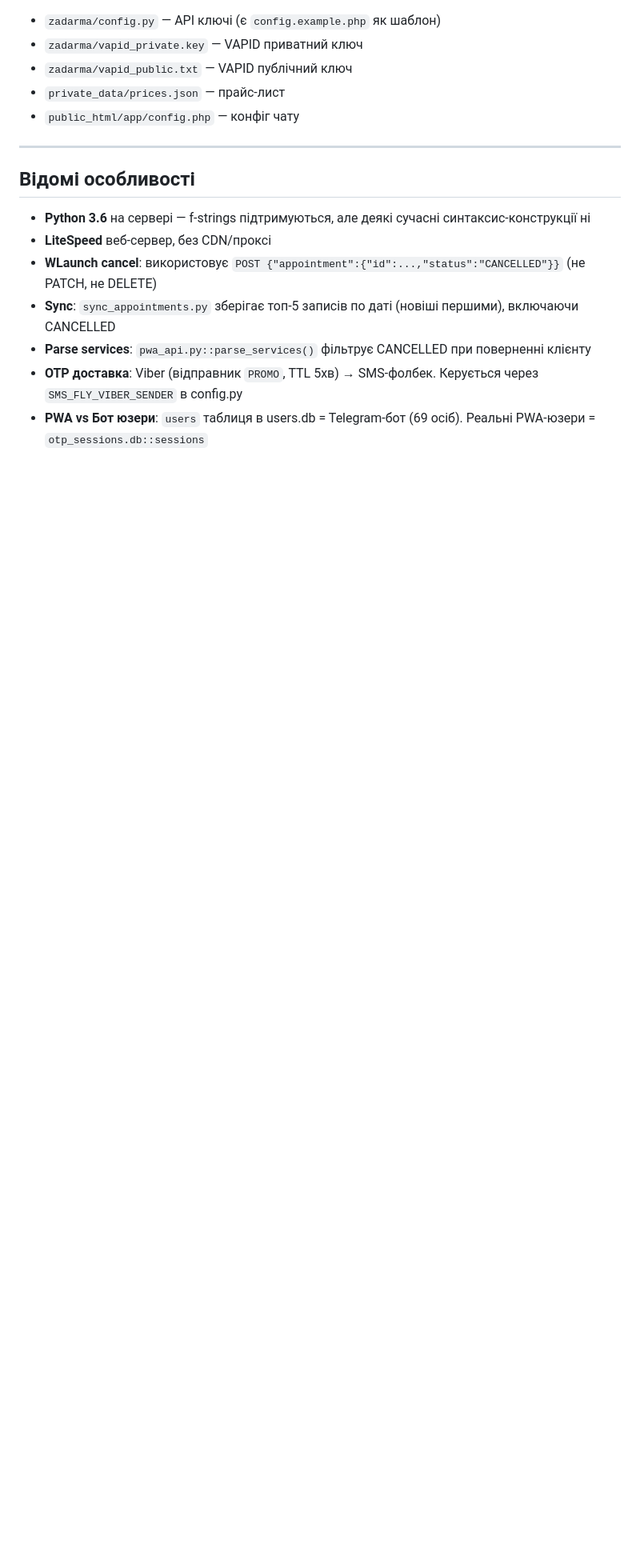
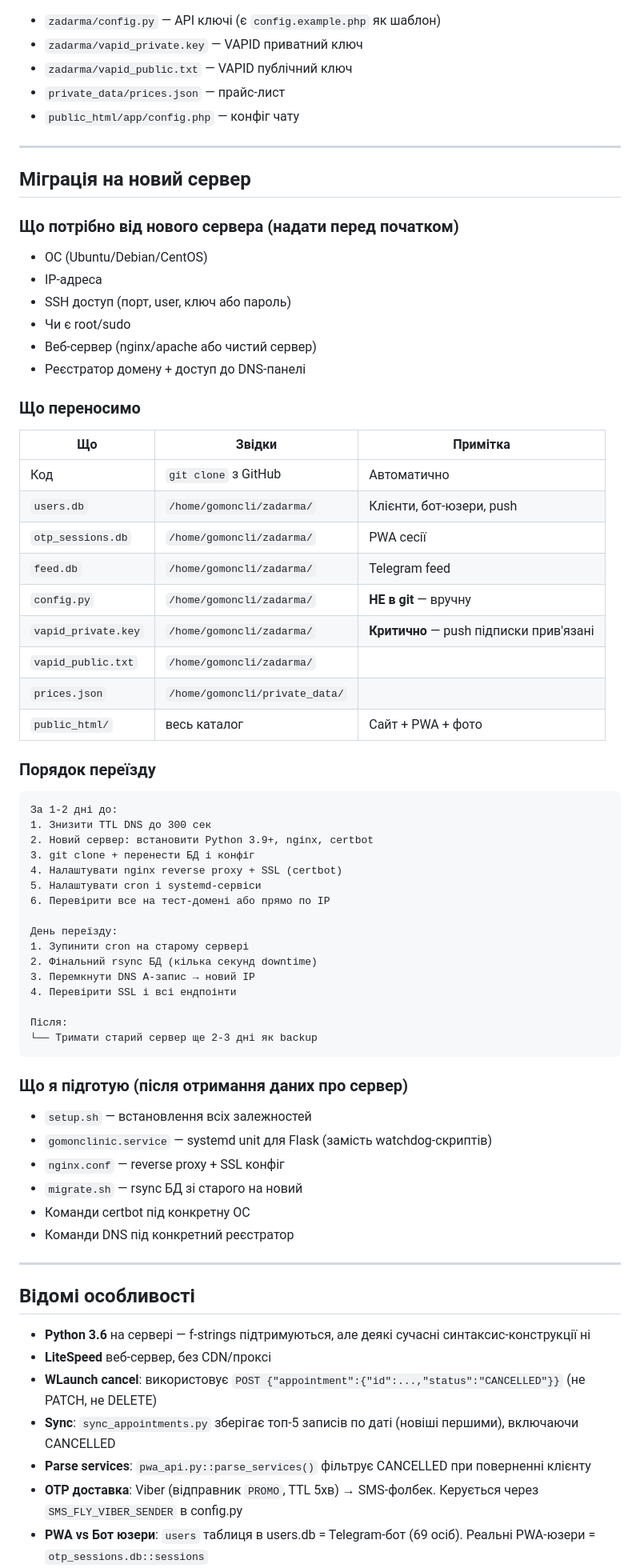
Before and after one commit to I7AJIJIbI4/gomon_server, a Markdown page: CLAUDE.md, the part around the change. Shown at 80% size. Rendered like a GitHub page; blank space fills up the shorter version.

Commit message:
docs: план міграції на новий сервер + статус поточного
Co-Authored-By: Claude Sonnet 4.6 <noreply@anthropic.com>

````diff
--- a/CLAUDE.md
+++ b/CLAUDE.md
@@ -287,6 +287,59 @@ navigator.serviceWorker.addEventListener('message', e => {
 
 ---
 
+## Міграція на новий сервер
+
+### Що потрібно від нового сервера (надати перед початком)
+- ОС (Ubuntu/Debian/CentOS)
+- IP-адреса
+- SSH доступ (порт, user, ключ або пароль)
+- Чи є root/sudo
+- Веб-сервер (nginx/apache або чистий сервер)
+- Реєстратор домену + доступ до DNS-панелі
+
+### Що переносимо
+| Що | Звідки | Примітка |
+|----|--------|----------|
+| Код | `git clone` з GitHub | Автоматично |
+| `users.db` | `/home/gomoncli/zadarma/` | Клієнти, бот-юзери, push |
+| `otp_sessions.db` | `/home/gomoncli/zadarma/` | PWA сесії |
+| `feed.db` | `/home/gomoncli/zadarma/` | Telegram feed |
+| `config.py` | `/home/gomoncli/zadarma/` | **НЕ в git** — вручну |
+| `vapid_private.key` | `/home/gomoncli/zadarma/` | **Критично** — push підписки прив'язані |
+| `vapid_public.txt` | `/home/gomoncli/zadarma/` | |
+| `prices.json` | `/home/gomoncli/private_data/` | |
+| `public_html/` | весь каталог | Сайт + PWA + фото |
+
+### Порядок переїзду
+```
+За 1-2 дні до:
+1. Знизити TTL DNS до 300 сек
+2. Новий сервер: встановити Python 3.9+, nginx, certbot
+3. git clone + перенести БД і конфіг
+4. Налаштувати nginx reverse proxy + SSL (certbot)
+5. Налаштувати cron і systemd-сервіси
+6. Перевірити все на тест-домені або прямо по IP
+
+День переїзду:
+1. Зупинити cron на старому сервері
+2. Фінальний rsync БД (кілька секунд downtime)
+3. Перемкнути DNS A-запис → новий IP
+4. Перевірити SSL і всі ендпоінти
+
+Після:
+└── Тримати старий сервер ще 2-3 дні як backup
+```
+
+### Що я підготую (після отримання даних про сервер)
+- `setup.sh` — встановлення всіх залежностей
+- `gomonclinic.service` — systemd unit для Flask (замість watchdog-скриптів)
+- `nginx.conf` — reverse proxy + SSL конфіг
+- `migrate.sh` — rsync БД зі старого на новий
+- Команди certbot під конкретну ОС
+- Команди DNS під конкретний реєстратор
+
+---
+
 ## Відомі особливості
 
 - **Python 3.6** на сервері — f-strings підтримуються, але деякі сучасні синтаксис-конструкції ні
````
